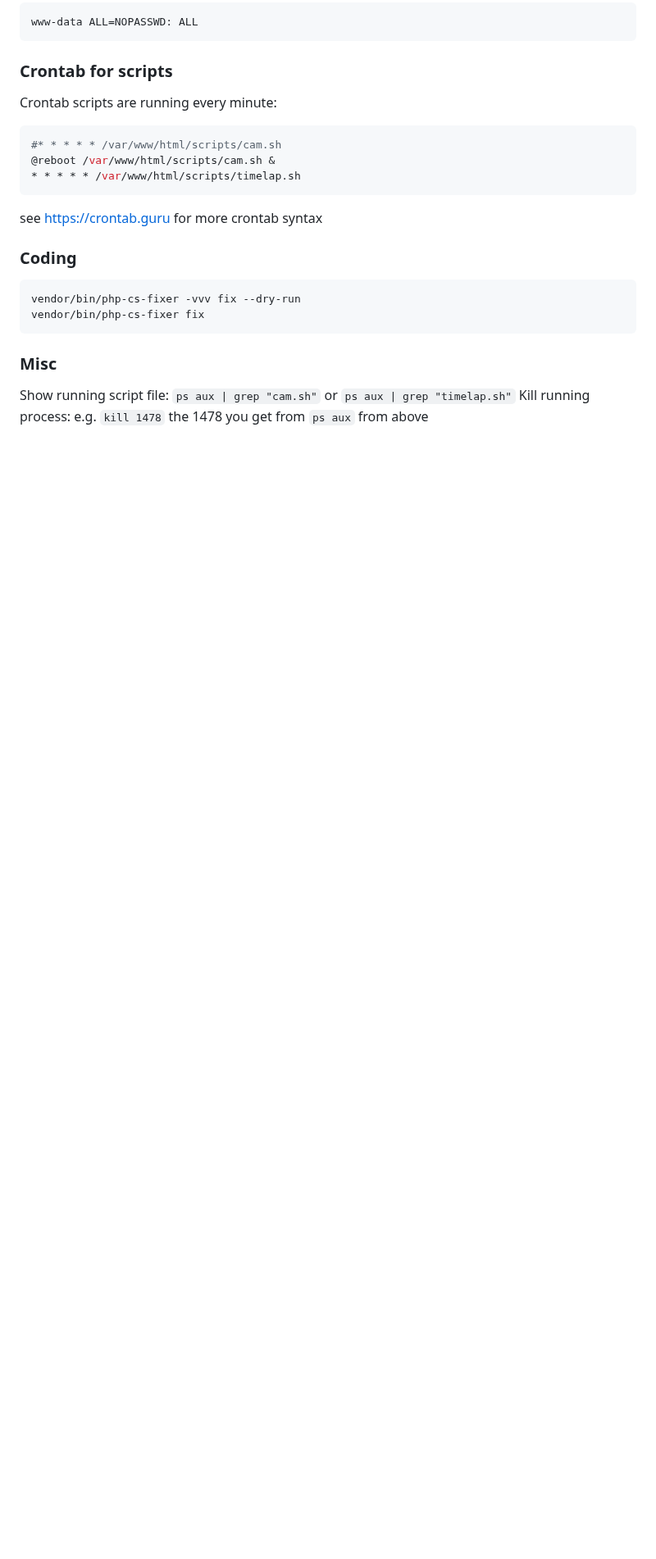
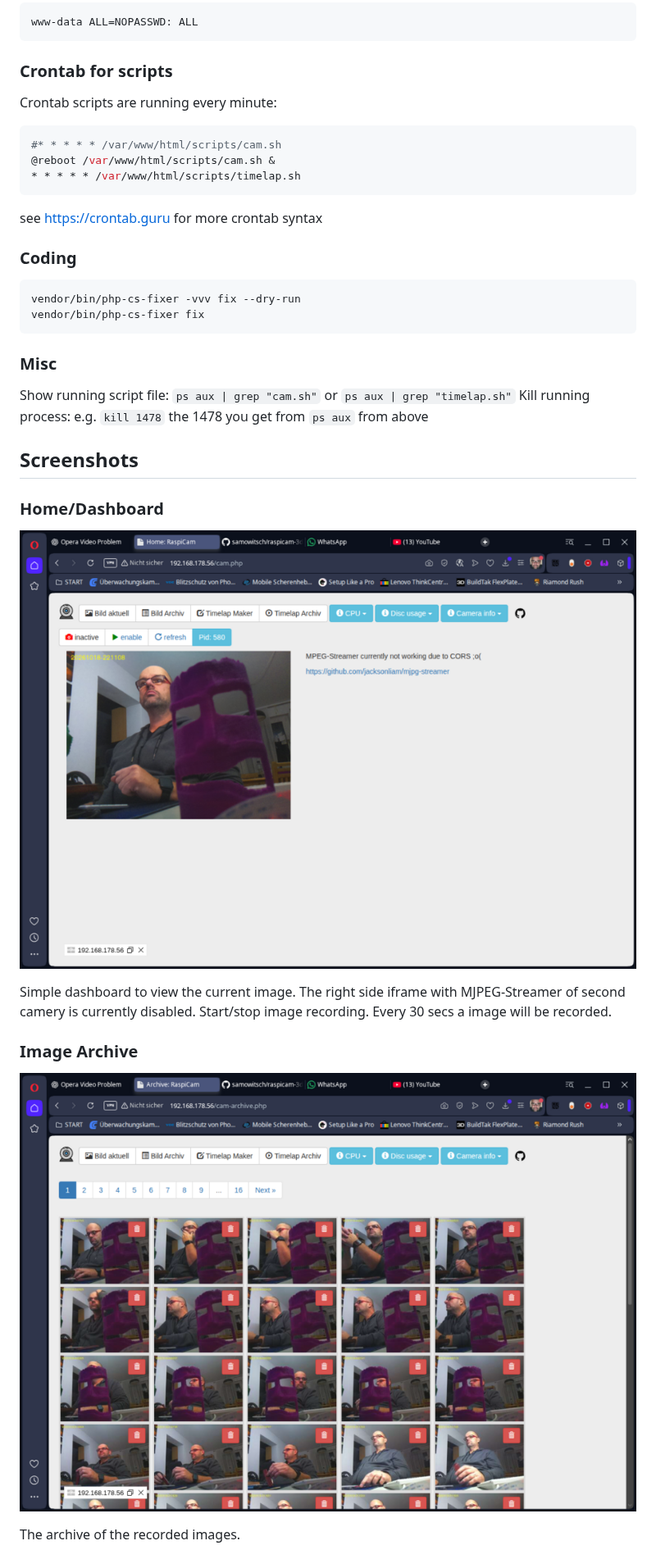
Before and after one commit to samowitsch/raspicam-3d-printer, a Markdown page: Readme.md, the part around one of its changes. Shown at 82% size. Rendered like a GitHub page; pictures changed too: docs/images/home-dashboard.small.png (added), docs/images/image-archive.small.png (added); blank space fills up the shorter version.

Commit message:
Readme update. Add some screenshots.

````diff
--- a/Readme.md
+++ b/Readme.md
@@ -75,3 +75,18 @@ vendor/bin/php-cs-fixer fix
 
 Show running script file: ```ps aux | grep "cam.sh"``` or ```ps aux | grep "timelap.sh"```
 Kill running process: e.g. ```kill 1478``` the 1478 you get from ```ps aux``` from above
+
+## Screenshots
+
+### Home/Dashboard
+
+![Home/Dashboard](docs/images/home-dashboard.small.png)
+
+Simple dashboard to view the current image. The right side iframe with MJPEG-Streamer of second camery is currently disabled. Start/stop image recording. Every 30 secs a image will be recorded.
+
+### Image Archive
+
+![Home/Dashboard](docs/images/image-archive.small.png)
+
+The archive of the recorded images.
+
````
Also changed, not shown: other parts of Readme.md (+11 -0 lines), docs/images/timelap-archive.small.png (added), docs/images/timelap-maker.small.png (added).
